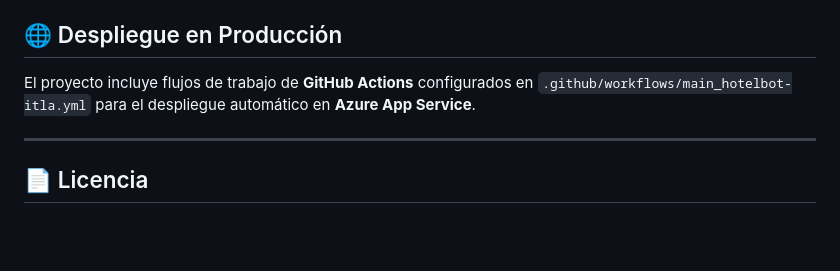
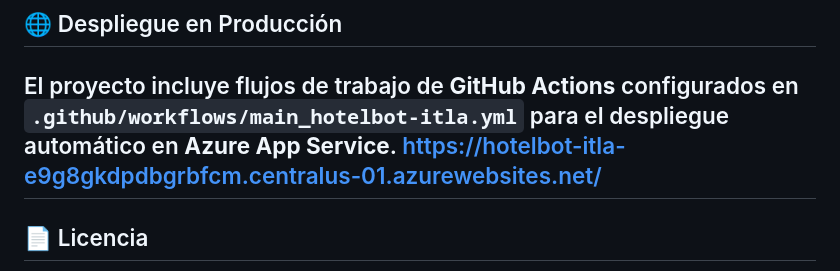
Before and after one commit to Ronny-Abreu/HotelBot-Project, a Markdown page: README.md, the part around the change. GitHub-like rendering; blank space fills up the shorter version.

Commit message:
Update README with Azure deployment URL
Added production deployment URL for Azure App Service.

```diff
--- a/README.md
+++ b/README.md
@@ -84,7 +84,7 @@ El proceso se divide en tres capas fundamentales para garantizar una experiencia
 ## 🌐 Despliegue en Producción
 
 El proyecto incluye flujos de trabajo de **GitHub Actions** configurados en `.github/workflows/main_hotelbot-itla.yml` para el despliegue automático en **Azure App Service**.
-
+https://hotelbot-itla-e9g8gkdpdbgrbfcm.centralus-01.azurewebsites.net/
 ---
 
 ## 📄 Licencia
```
